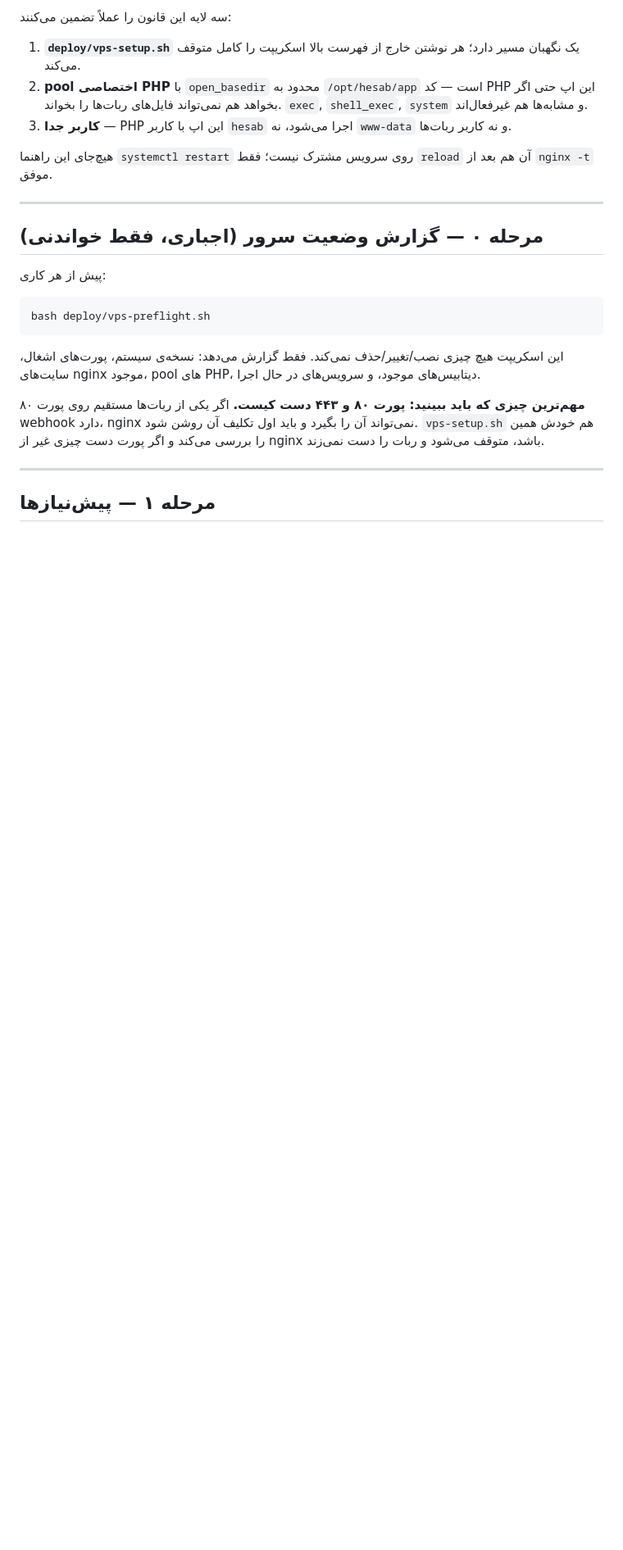
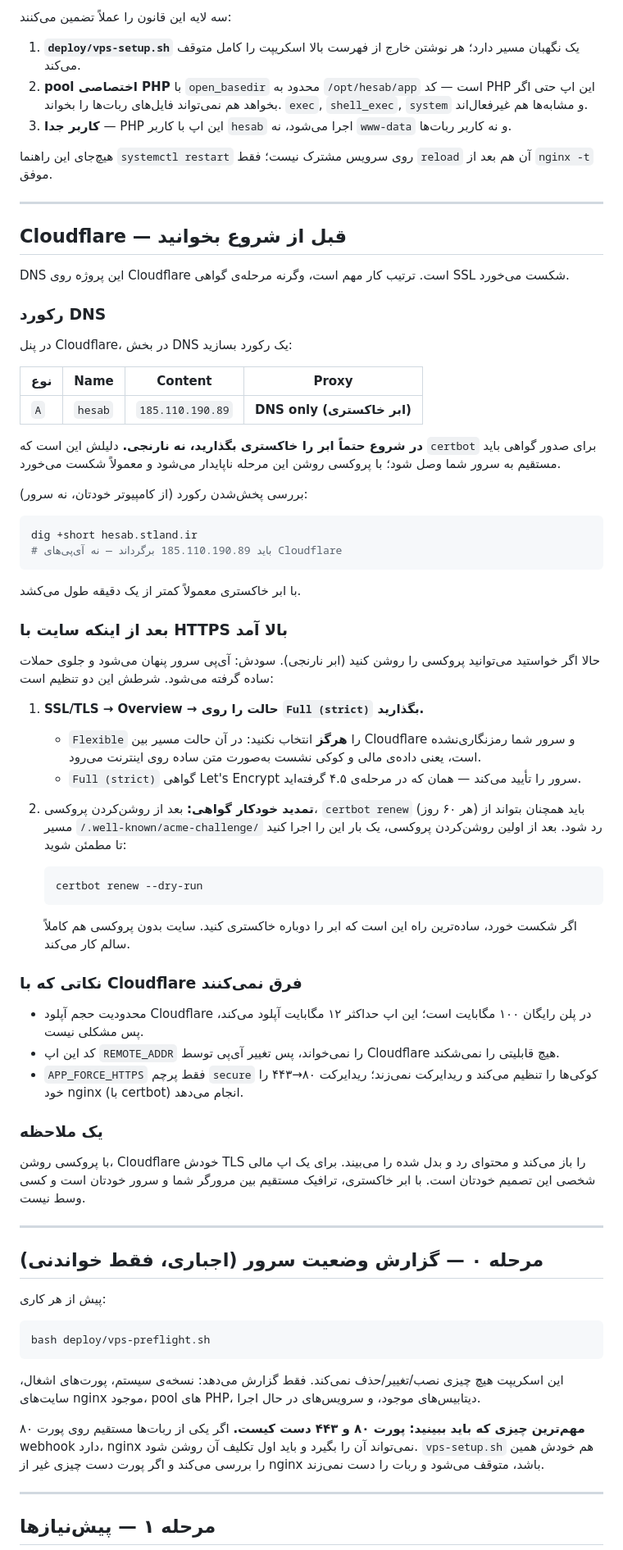
Before and after one commit to firouzayazi-source/sthesab, a Markdown page: DEPLOY.md, the part around one of its changes. Shown at 82% size. Drawn GitHub-style; blank space fills up the shorter version.

Commit message:
افزودن راهنمای Cloudflare به مستندات استقرار
DNS پروژه روی Cloudflare است و ترتیب کار روی صدور گواهی اثر می‌گذارد:

- رکورد A باید در شروع «DNS only» (ابر خاکستری) باشد تا certbot بتواند
  مستقیم به سرور وصل شود؛ با پروکسی روشن این مرحله ناپایدار است.
- بعد از بالا آمدن HTTPS، در صورت روشن‌کردن پروکسی حالت SSL باید
  Full (strict) باشد. Flexible یعنی مسیر Cloudflare تا سرور رمزنگاری‌نشده
  است — برای داده مالی و کوکی نشست پذیرفتنی نیست.
- یادآوری certbot renew --dry-run بعد از روشن‌کردن پروکسی.

دو نکته که با خواندن کد تأیید شد و در متن آمده:
- APP_FORCE_HTTPS فقط پرچم secure کوکی‌هاست و ریدایرکت نمی‌زند، پس
  حلقه ریدایرکت رخ نمی‌دهد.
- کد هیچ‌جا REMOTE_ADDR را نمی‌خواند (deviceLabel فقط User-Agent است)،
  پس تغییر آی‌پی توسط Cloudflare چیزی را نمی‌شکند.

Co-Authored-By: Claude Opus 5 <noreply@anthropic.com>
Claude-Session: https://claude.ai/code/session_01QpywRfUYaEcupB4puS6AiY

````diff
--- a/DEPLOY.md
+++ b/DEPLOY.md
@@ -37,6 +37,56 @@
 3. **کاربر جدا** — PHP این اپ با کاربر `hesab` اجرا می‌شود، نه `www-data` و نه کاربر ربات‌ها.
 
 هیچ‌جای این راهنما `systemctl restart` روی سرویس مشترک نیست؛ فقط `reload` آن هم بعد از `nginx -t` موفق.
+
+---
+
+## Cloudflare — قبل از شروع بخوانید
+
+DNS این پروژه روی Cloudflare است. ترتیب کار مهم است، وگرنه مرحله‌ی گواهی SSL شکست می‌خورد.
+
+### رکورد DNS
+
+در پنل Cloudflare، در بخش DNS یک رکورد بسازید:
+
+| نوع | Name | Content | Proxy |
+|---|---|---|---|
+| `A` | `hesab` | `185.110.190.89` | **DNS only (ابر خاکستری)** |
+
+**در شروع حتماً ابر را خاکستری بگذارید، نه نارنجی.** دلیلش این است که `certbot` برای صدور گواهی باید مستقیم به سرور شما وصل شود؛ با پروکسی روشن این مرحله ناپایدار می‌شود و معمولاً شکست می‌خورد.
+
+بررسی پخش‌شدن رکورد (از کامپیوتر خودتان، نه سرور):
+
+```bash
+dig +short hesab.stland.ir
+# باید 185.110.190.89 برگرداند — نه آی‌پی‌های Cloudflare
+```
+
+با ابر خاکستری معمولاً کمتر از یک دقیقه طول می‌کشد.
+
+### بعد از اینکه سایت با HTTPS بالا آمد
+
+حالا اگر خواستید می‌توانید پروکسی را روشن کنید (ابر نارنجی). سودش: آی‌پی سرور پنهان می‌شود و جلوی حملات ساده گرفته می‌شود. شرطش این دو تنظیم است:
+
+1. **SSL/TLS → Overview → حالت را روی `Full (strict)` بگذارید.**
+   - `Flexible` را **هرگز** انتخاب نکنید: در آن حالت مسیر بین Cloudflare و سرور شما رمزنگاری‌نشده است، یعنی داده‌ی مالی و کوکی نشست به‌صورت متن ساده روی اینترنت می‌رود.
+   - `Full (strict)` گواهی Let's Encrypt سرور را تأیید می‌کند — همان که در مرحله‌ی ۴.۵ گرفته‌اید.
+2. **تمدید خودکار گواهی:** بعد از روشن‌کردن پروکسی، `certbot renew` (هر ۶۰ روز) باید همچنان بتواند از مسیر `/.well-known/acme-challenge/` رد شود. بعد از اولین روشن‌کردن پروکسی، یک بار این را اجرا کنید تا مطمئن شوید:
+
+   ```bash
+   certbot renew --dry-run
+   ```
+
+   اگر شکست خورد، ساده‌ترین راه این است که ابر را دوباره خاکستری کنید. سایت بدون پروکسی هم کاملاً سالم کار می‌کند.
+
+### نکاتی که با Cloudflare فرق نمی‌کنند
+
+- محدودیت حجم آپلود Cloudflare در پلن رایگان ۱۰۰ مگابایت است؛ این اپ حداکثر ۱۲ مگابایت آپلود می‌کند، پس مشکلی نیست.
+- کد این اپ `REMOTE_ADDR` را نمی‌خواند، پس تغییر آی‌پی توسط Cloudflare هیچ قابلیتی را نمی‌شکند.
+- `APP_FORCE_HTTPS` فقط پرچم `secure` کوکی‌ها را تنظیم می‌کند و ریدایرکت نمی‌زند؛ ریدایرکت ۸۰→۴۴۳ را خود nginx (با certbot) انجام می‌دهد.
+
+### یک ملاحظه
+
+با پروکسی روشن، Cloudflare خودش TLS را باز می‌کند و محتوای رد و بدل شده را می‌بیند. برای یک اپ مالی شخصی این تصمیم خودتان است. با ابر خاکستری، ترافیک مستقیم بین مرورگر شما و سرور خودتان است و کسی وسط نیست.
 
 ---
 
````
Also changed, not shown: other parts of DEPLOY.md (+3 -3 lines).
